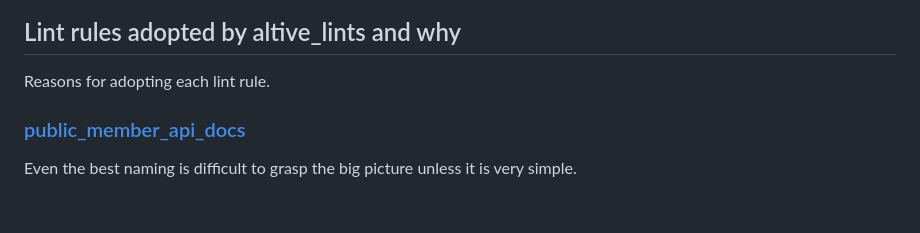
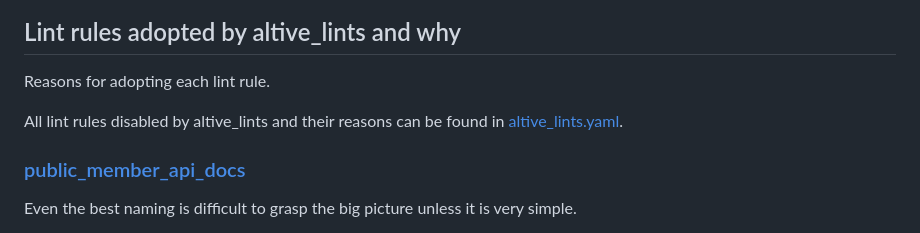
Before and after one commit to altive/altive_lints, a Markdown page: packages/altive_lints/README.md, the part around the change. Drawn GitHub-style; blank space fills up the shorter version.

Commit message:
docs: Add text to confirm disabled lint rule

```diff
--- a/packages/altive_lints/README.md
+++ b/packages/altive_lints/README.md
@@ -321,6 +321,8 @@ class MyWidget extends StatelessWidget {
 
 Reasons for adopting each lint rule.
 
+All lint rules disabled by altive_lints and their reasons can be found in [altive_lints.yaml](https://github.com/altive/altive_lints/blob/main/packages/altive_lints/lib/altive_lints.yaml).
+
 ### [public_member_api_docs](https://dart.dev/tools/linter-rules/public_member_api_docs)
 
 Even the best naming is difficult to grasp the big picture unless it is very simple.
```
